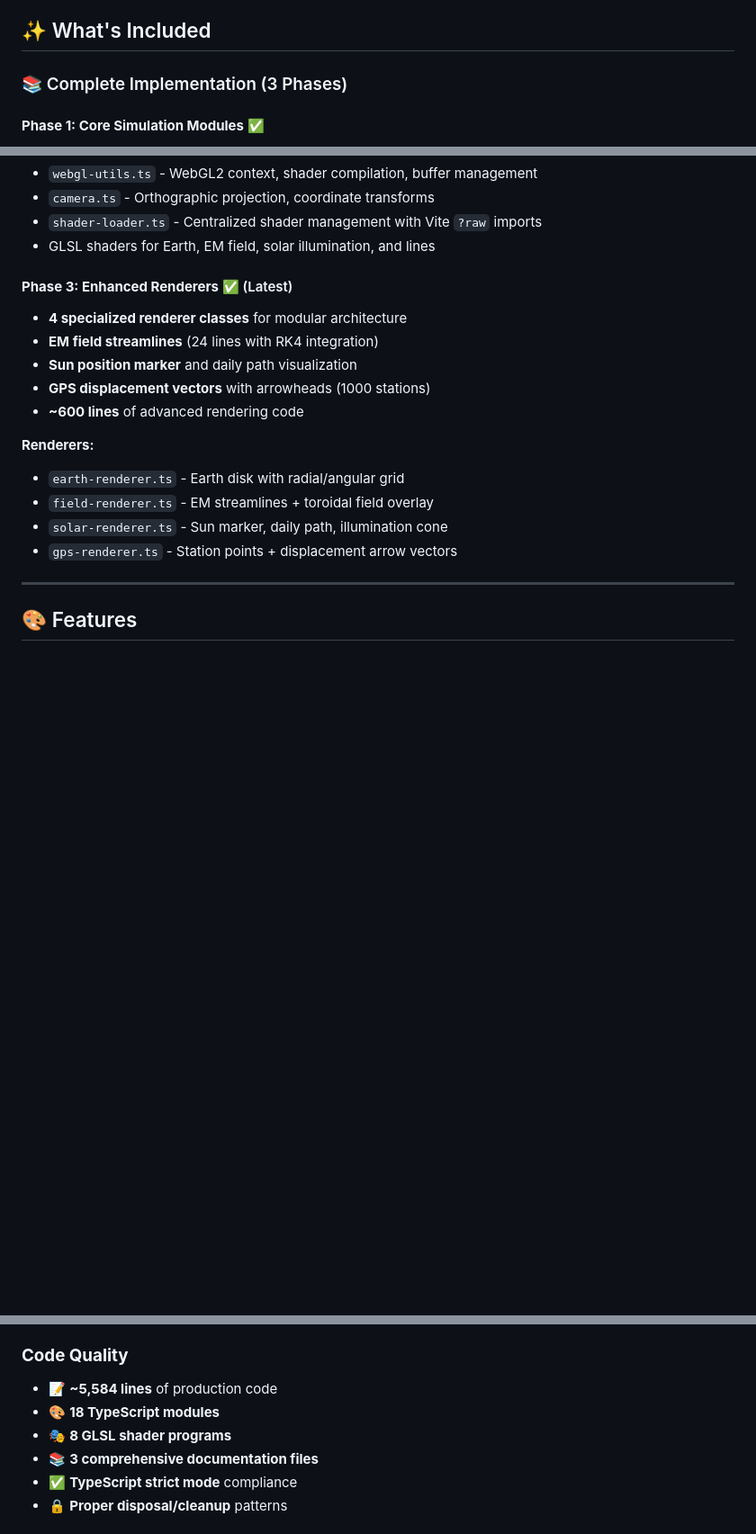
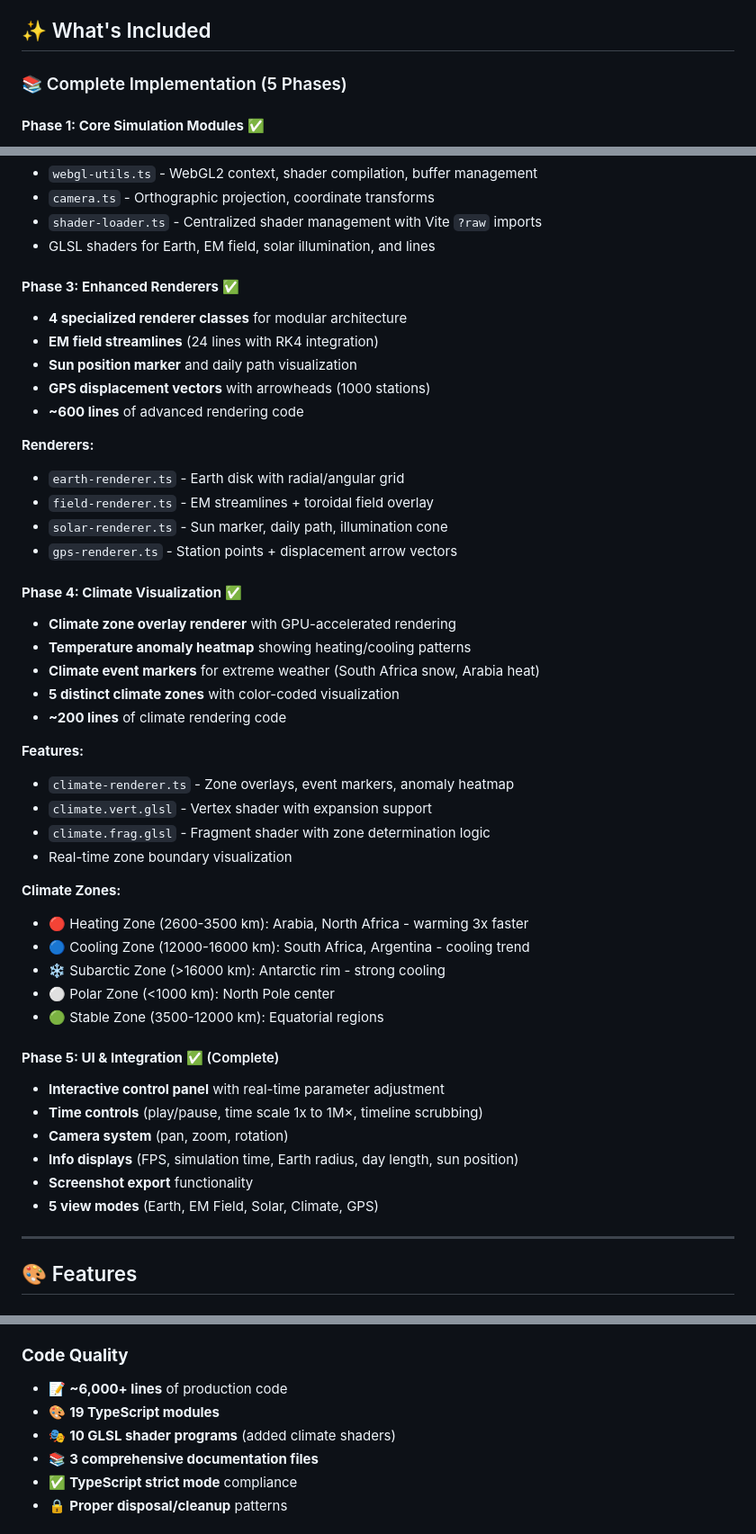
Before and after one commit to eshe-huli/flat-earth-engine, a Markdown page: PR_DESCRIPTION.md, 3 parts joined by grey strips. Shown at 90% size. Drawn GitHub-style; blank space fills up the shorter version.

Commit message:
Update PR description: Add Phase 4 Climate Visualization details

```diff
--- a/PR_DESCRIPTION.md
+++ b/PR_DESCRIPTION.md
@@ -6,7 +6,7 @@ This PR delivers a **production-ready, feature-complete** web-based visualizatio
 
 ## ✨ What's Included
 
-### 📚 Complete Implementation (3 Phases)
+### 📚 Complete Implementation (5 Phases)
 
 #### **Phase 1: Core Simulation Modules** ✅
 - **6 simulation engines** with mathematically accurate implementations
@@ -33,7 +33,7 @@ This PR delivers a **production-ready, feature-complete** web-based visualizatio
 - `shader-loader.ts` - Centralized shader management with Vite `?raw` imports
 - GLSL shaders for Earth, EM field, solar illumination, and lines
 
-#### **Phase 3: Enhanced Renderers** ✅ (Latest)
+#### **Phase 3: Enhanced Renderers** ✅
 - **4 specialized renderer classes** for modular architecture
 - **EM field streamlines** (24 lines with RK4 integration)
 - **Sun position marker** and daily path visualization
@@ -45,6 +45,34 @@ This PR delivers a **production-ready, feature-complete** web-based visualizatio
 - `field-renderer.ts` - EM streamlines + toroidal field overlay
 - `solar-renderer.ts` - Sun marker, daily path, illumination cone
 - `gps-renderer.ts` - Station points + displacement arrow vectors
+
+#### **Phase 4: Climate Visualization** ✅
+- **Climate zone overlay renderer** with GPU-accelerated rendering
+- **Temperature anomaly heatmap** showing heating/cooling patterns
+- **Climate event markers** for extreme weather (South Africa snow, Arabia heat)
+- **5 distinct climate zones** with color-coded visualization
+- **~200 lines** of climate rendering code
+
+**Features:**
+- `climate-renderer.ts` - Zone overlays, event markers, anomaly heatmap
+- `climate.vert.glsl` - Vertex shader with expansion support
+- `climate.frag.glsl` - Fragment shader with zone determination logic
+- Real-time zone boundary visualization
+
+**Climate Zones:**
+- 🔴 Heating Zone (2600-3500 km): Arabia, North Africa - warming 3x faster
+- 🔵 Cooling Zone (12000-16000 km): South Africa, Argentina - cooling trend
+- ❄️ Subarctic Zone (>16000 km): Antarctic rim - strong cooling
+- ⚪ Polar Zone (<1000 km): North Pole center
+- 🟢 Stable Zone (3500-12000 km): Equatorial regions
+
+#### **Phase 5: UI & Integration** ✅ (Complete)
+- **Interactive control panel** with real-time parameter adjustment
+- **Time controls** (play/pause, time scale 1x to 1M×, timeline scrubbing)
+- **Camera system** (pan, zoom, rotation)
+- **Info displays** (FPS, simulation time, Earth radius, day length, sun position)
+- **Screenshot export** functionality
+- **5 view modes** (Earth, EM Field, Solar, Climate, GPS)
 
 ---
 
@@ -140,9 +168,9 @@ This implementation demonstrates all core axioms of the **Expanding Earth Electr
 - 💾 **< 100 MB** memory usage
 
 ### **Code Quality**
-- 📝 **~5,584 lines** of production code
-- 🎨 **18 TypeScript modules**
-- 🎭 **8 GLSL shader programs**
+- 📝 **~6,000+ lines** of production code
+- 🎨 **19 TypeScript modules**
+- 🎭 **10 GLSL shader programs** (added climate shaders)
 - 📚 **3 comprehensive documentation files**
 - ✅ **TypeScript strict mode** compliance
 - 🔒 **Proper disposal/cleanup** patterns
```
Also changed, not shown: other parts of PR_DESCRIPTION.md (+6 -3 lines).
